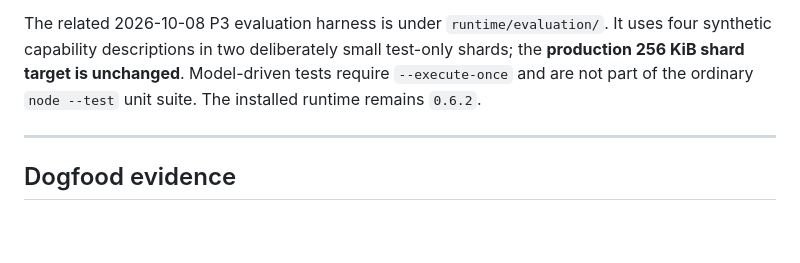
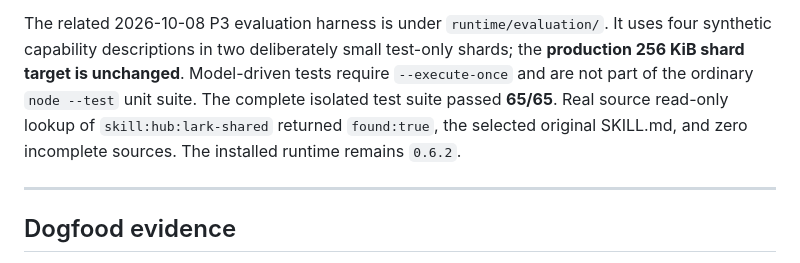
Before and after one commit to solla-h/rdc-coding-runtime-docs, a Markdown page: runtime/README.md, the part around the change. GitHub-like rendering; blank space fills up the shorter version.

Commit message:
docs: record full P3 dogfood matrix and Hub lookup evidence

```diff
--- a/runtime/README.md
+++ b/runtime/README.md
@@ -224,7 +224,7 @@ The related 2026-10-08 P3 evaluation harness is under `runtime/evaluation/`.
 It uses four synthetic capability descriptions in two deliberately small
 test-only shards; the **production 256 KiB shard target is unchanged**.
 Model-driven tests require `--execute-once` and are not part of the
-ordinary `node --test` unit suite. The installed runtime remains `0.6.2`.
+ordinary `node --test` unit suite. The complete isolated test suite passed **65/65**. Real source read-only lookup of `skill:hub:lark-shared` returned `found:true`, the selected original SKILL.md, and zero incomplete sources. The installed runtime remains `0.6.2`.
 
 ---
 
```
Also changed, not shown: runtime/evaluation/README.md (+1 -1 lines).
